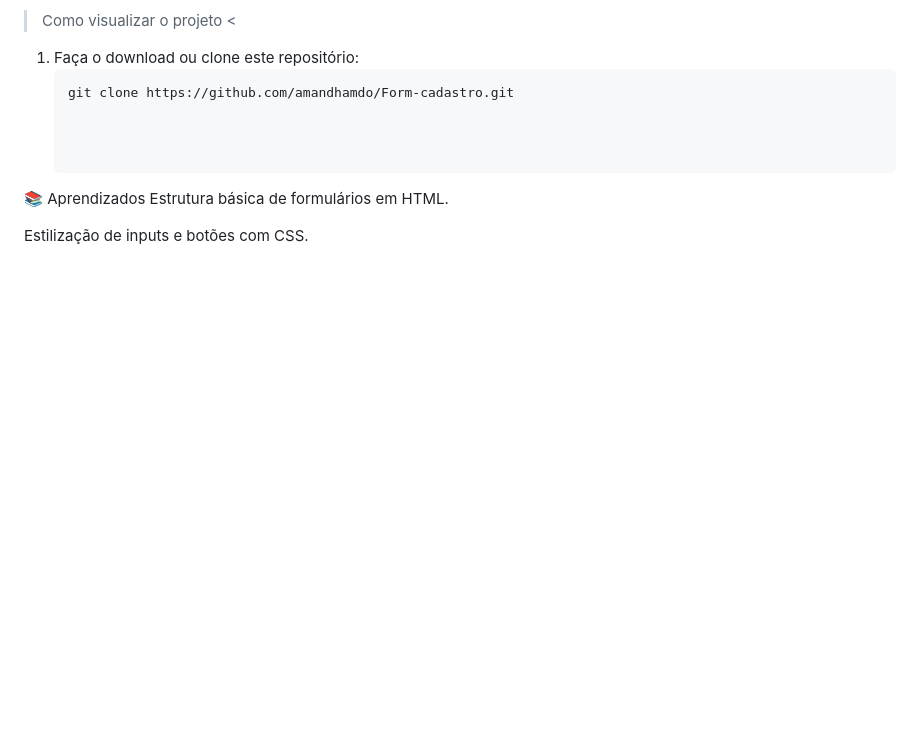
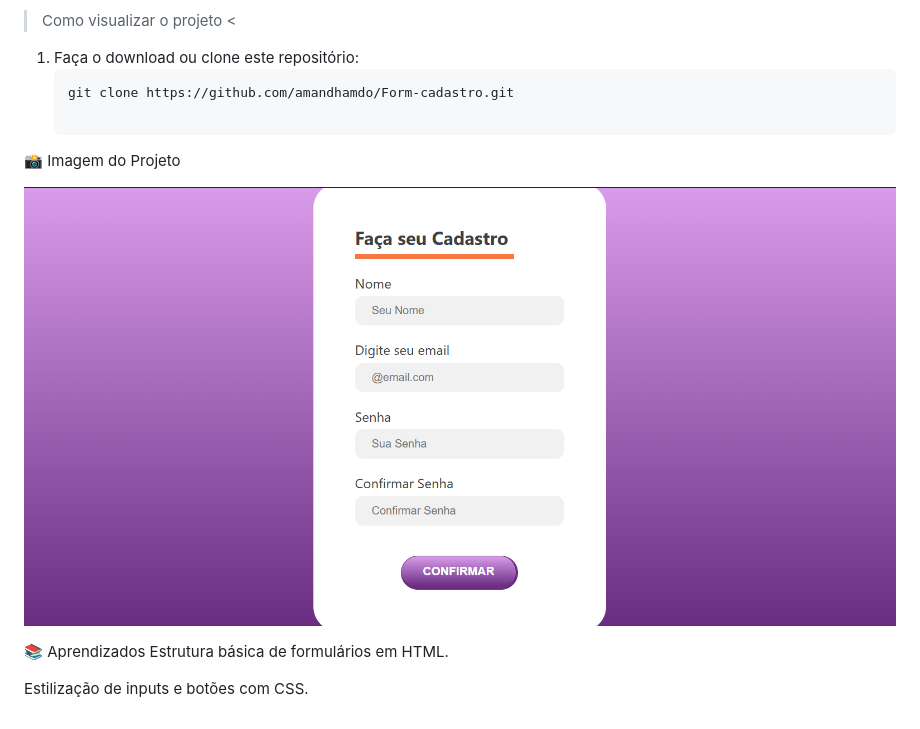
Before and after one commit to amandhamdo/Form-cadastro, a Markdown page: README.md, the part around the change. GitHub-like rendering; pictures changed too: imagens/cadas.png (added); blank space fills up the shorter version.

Commit message:
Atualiza README.md e adiciona configurações do VSCode

````diff
--- a/README.md
+++ b/README.md
@@ -14,7 +14,9 @@ Este projeto é uma página de formulário de cadastro criada para praticar HTML
    ```bash
    git clone https://github.com/amandhamdo/Form-cadastro.git
 
+📸 Imagem do Projeto
 
+![Formulário de Cadastro](./imagens/cadas.png)
 
 📚 Aprendizados
 Estrutura básica de formulários em HTML.
````
